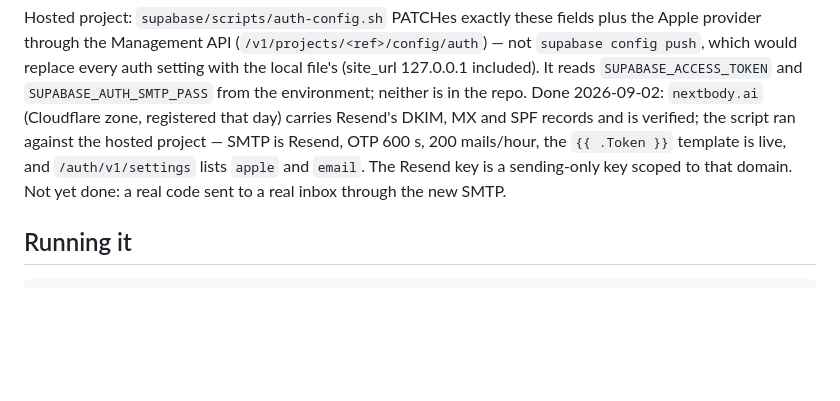
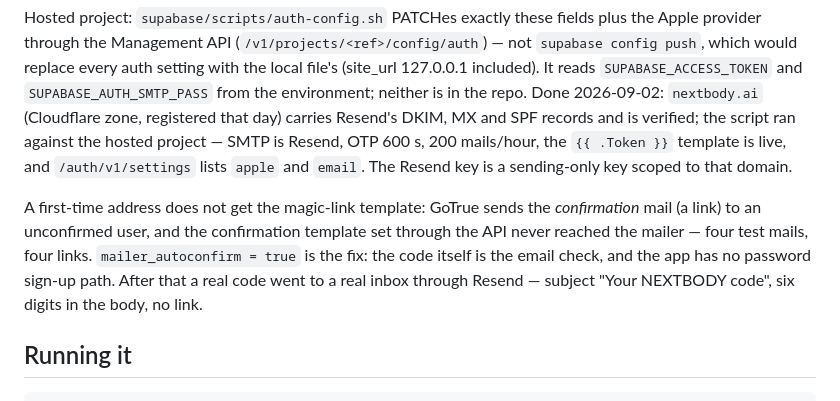
Before and after one commit to wuzihuang/Next, a Markdown page: docs/STATUS.md, the part around the change. GitHub-like rendering; blank space fills up the shorter version.

Commit message:
Record: the six-digit code reaches a real inbox through Resend
Co-Authored-By: Claude Fable 5.1 <noreply@anthropic.com>

```diff
--- a/docs/STATUS.md
+++ b/docs/STATUS.md
@@ -1390,8 +1390,13 @@ which would replace every auth setting with the local file's (site_url 127.0.0.1
 Done 2026-09-02: `nextbody.ai` (Cloudflare zone, registered that day) carries Resend's DKIM, MX and
 SPF records and is verified; the script ran against the hosted project — SMTP is Resend, OTP 600 s,
 200 mails/hour, the `{{ .Token }}` template is live, and `/auth/v1/settings` lists `apple` and
-`email`. The Resend key is a sending-only key scoped to that domain. Not yet done: a real code sent
-to a real inbox through the new SMTP.
+`email`. The Resend key is a sending-only key scoped to that domain.
+
+A first-time address does not get the magic-link template: GoTrue sends the *confirmation* mail
+(a link) to an unconfirmed user, and the confirmation template set through the API never reached
+the mailer — four test mails, four links. `mailer_autoconfirm = true` is the fix: the code itself
+is the email check, and the app has no password sign-up path. After that a real code went to a real
+inbox through Resend — subject "Your NEXTBODY code", six digits in the body, no link.
 
 ## Running it
 
```
